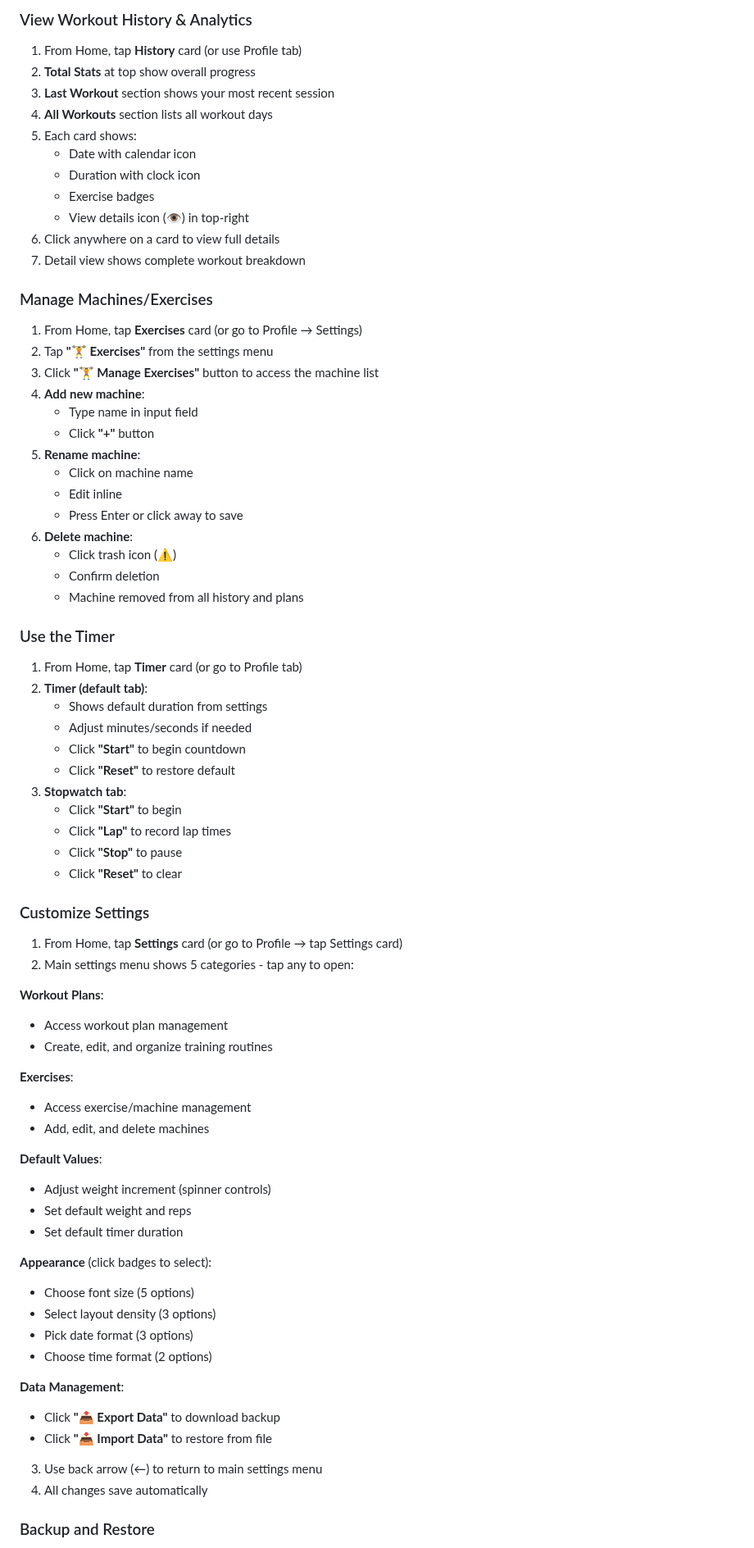
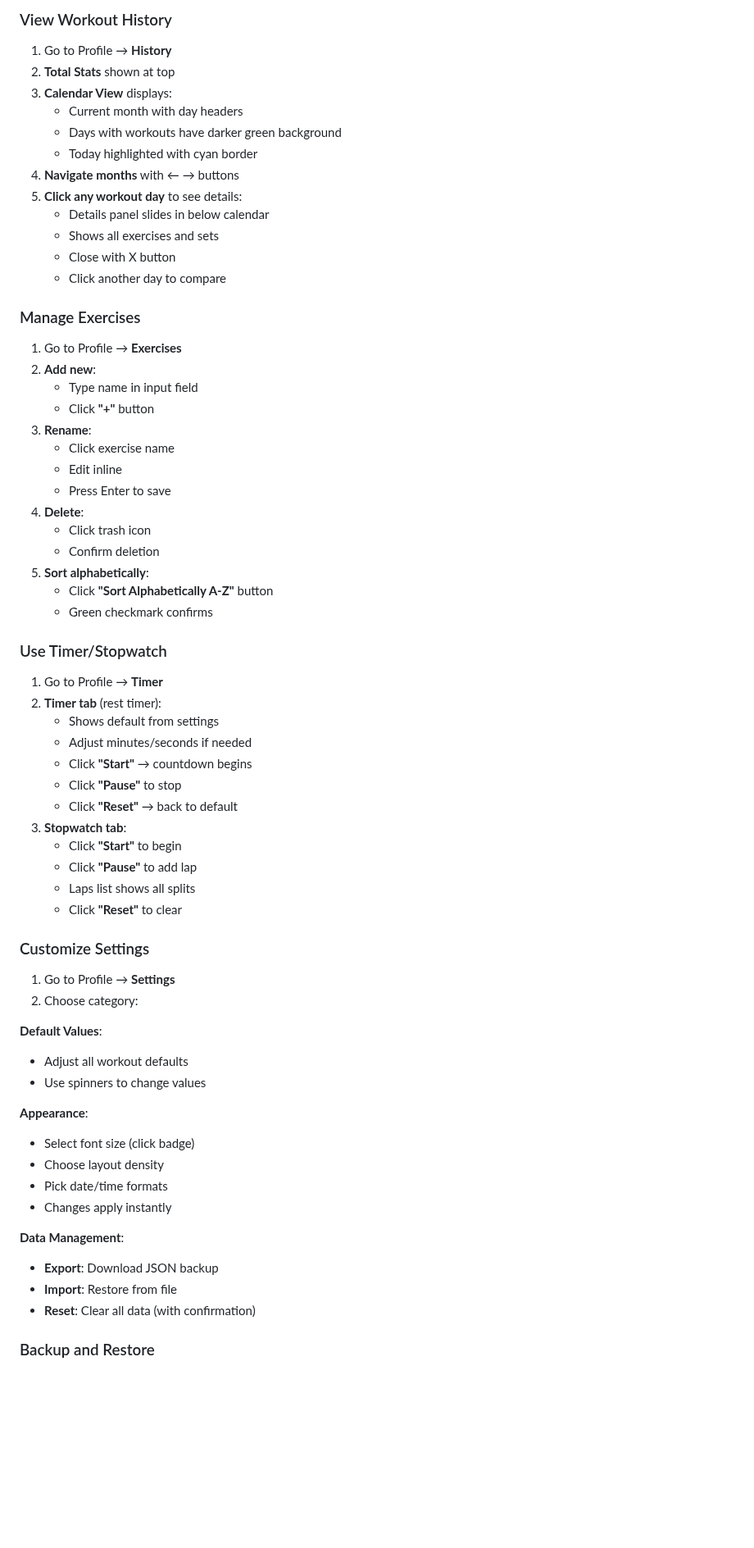
Before and after one commit to Erikdekamps/fitness, a Markdown page: README.md, the part around one of its changes. Shown at 82% size. Rendered like a GitHub page; blank space fills up the shorter version.

```diff
--- a/README.md
+++ b/README.md
@@ -205,74 +205,65 @@
 
-### View Workout History & Analytics
-1. From Home, tap **History** card (or use Profile tab)
-2. **Total Stats** at top show overall progress
-3. **Last Workout** section shows your most recent session
-4. **All Workouts** section lists all workout days
-5. Each card shows:
-   - Date with calendar icon
-   - Duration with clock icon
-   - Exercise badges
-   - View details icon (👁️) in top-right
-6. Click anywhere on a card to view full details
-7. Detail view shows complete workout breakdown
+### View Workout History
+1. Go to Profile → **History**
+2. **Total Stats** shown at top
+3. **Calendar View** displays:
+   - Current month with day headers
+   - Days with workouts have darker green background
+   - Today highlighted with cyan border
+4. **Navigate months** with ← → buttons
+5. **Click any workout day** to see details:
+   - Details panel slides in below calendar
+   - Shows all exercises and sets
+   - Close with X button
+   - Click another day to compare
 
-### Manage Machines/Exercises
-1. From Home, tap **Exercises** card (or go to Profile → Settings)
-2. Tap **"🏋️ Exercises"** from the settings menu
-3. Click **"🏋️ Manage Exercises"** button to access the machine list
-4. **Add new machine**:
+### Manage Exercises
+1. Go to Profile → **Exercises**
+2. **Add new**:
    - Type name in input field
    - Click **"+"** button
-5. **Rename machine**:
-   - Click on machine name
+3. **Rename**:
+   - Click exercise name
    - Edit inline
-   - Press Enter or click away to save
-6. **Delete machine**:
-   - Click trash icon (⚠️)
+   - Press Enter to save
+4. **Delete**:
+   - Click trash icon
    - Confirm deletion
-   - Machine removed from all history and plans
+5. **Sort alphabetically**:
+   - Click **"Sort Alphabetically A-Z"** button
+   - Green checkmark confirms
 
-### Use the Timer
-1. From Home, tap **Timer** card (or go to Profile tab)
-2. **Timer (default tab)**:
-   - Shows default duration from settings
+### Use Timer/Stopwatch
+1. Go to Profile → **Timer**
+2. **Timer tab** (rest timer):
+   - Shows default from settings
    - Adjust minutes/seconds if needed
-   - Click **"Start"** to begin countdown
-   - Click **"Reset"** to restore default
+   - Click **"Start"** → countdown begins
+   - Click **"Pause"** to stop
+   - Click **"Reset"** → back to default
 3. **Stopwatch tab**:
    - Click **"Start"** to begin
-   - Click **"Lap"** to record lap times
-   - Click **"Stop"** to pause
+   - Click **"Pause"** to add lap
+   - Laps list shows all splits
    - Click **"Reset"** to clear
 
 ### Customize Settings
-1. From Home, tap **Settings** card (or go to Profile → tap Settings card)
-2. Main settings menu shows 5 categories - tap any to open:
-
-**Workout Plans**:
-   - Access workout plan management
-   - Create, edit, and organize training routines
-
-**Exercises**:
-   - Access exercise/machine management
-   - Add, edit, and delete machines
+1. Go to Profile → **Settings**
+2. Choose category:
 
 **Default Values**:
-   - Adjust weight increment (spinner controls)
-   - Set default weight and reps
-   - Set default timer duration
+   - Adjust all workout defaults
+   - Use spinners to change values
 
-**Appearance** (click badges to select):
-   - Choose font size (5 options)
-   - Select layout density (3 options)
-   - Pick date format (3 options)
-   - Choose time format (2 options)
+**Appearance**:
+   - Select font size (click badge)
+   - Choose layout density
+   - Pick date/time formats
+   - Changes apply instantly
 
 **Data Management**:
-   - Click **"📤 Export Data"** to download backup
-   - Click **"📥 Import Data"** to restore from file
-
-3. Use back arrow (←) to return to main settings menu
-4. All changes save automatically
+   - **Export**: Download JSON backup
+   - **Import**: Restore from file
+   - **Reset**: Clear all data (with confirmation)
 
 ### Backup and Restore
```
Also changed, not shown: other parts of README.md (+270 -244 lines).
